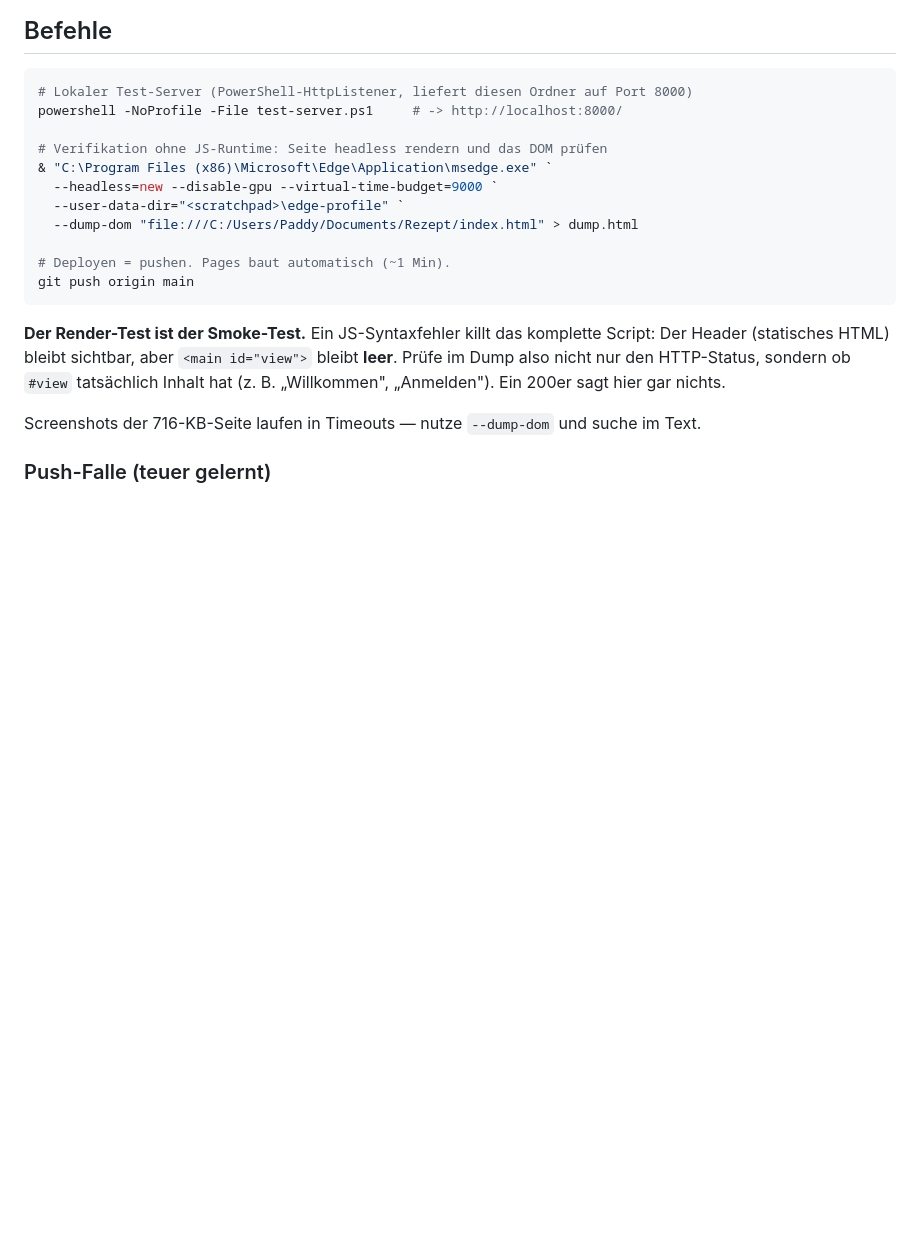
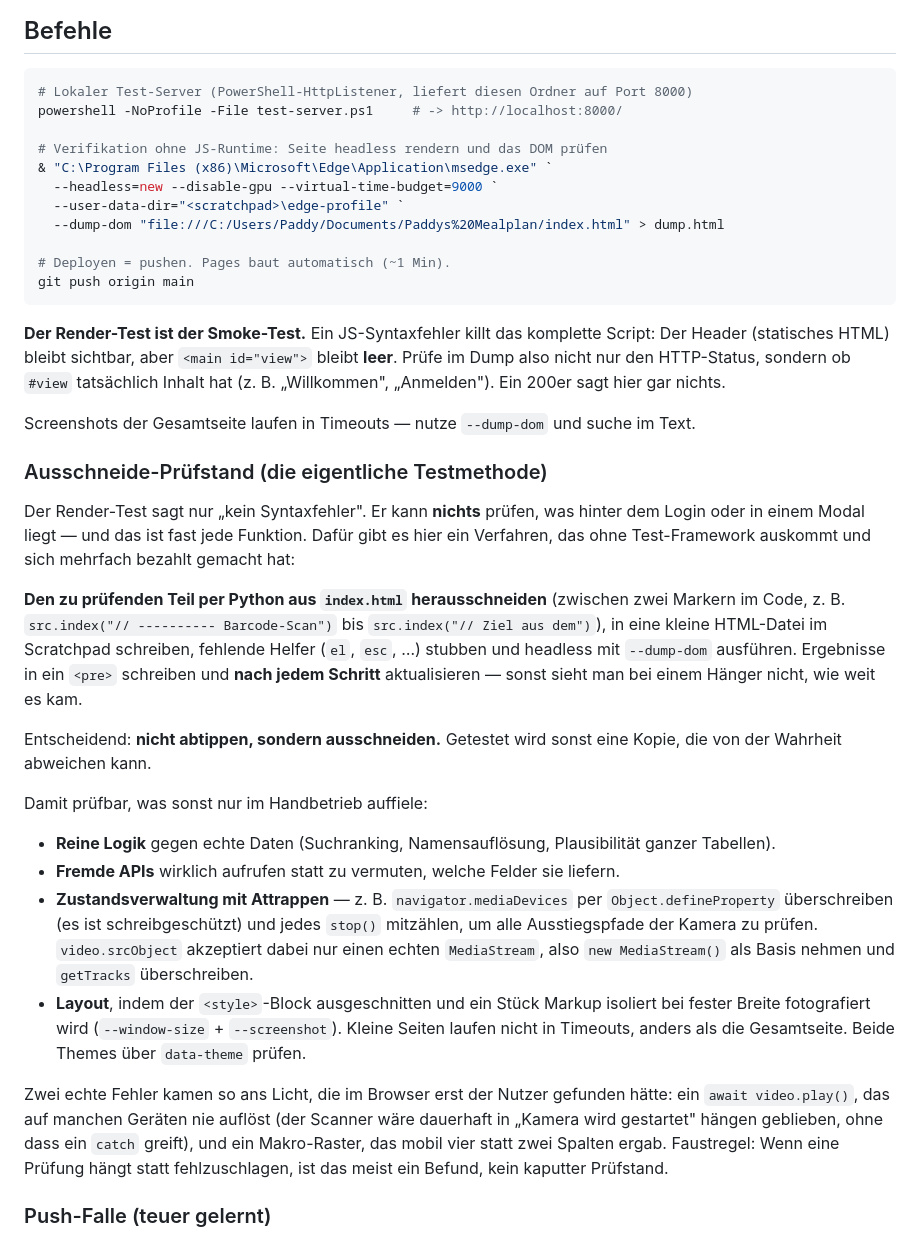
Before and after one commit to vogelpommez-a11y/mealplan, a Markdown page: CLAUDE.md, the part around the change. GitHub-like rendering; blank space fills up the shorter version.

Commit message:
CLAUDE.md: Ausschneide-Pruefstand als Testmethode dokumentiert
Der bisher dokumentierte Render-Test sagt nur "kein Syntaxfehler" und erreicht
nichts, was hinter Login oder Modal liegt - also fast jede Funktion. Das
Verfahren, das hier tatsaechlich traegt, stand nirgends: den zu pruefenden Teil
per Python aus index.html ausschneiden (nicht abtippen), stubben und headless
ausfuehren.

Festgehalten sind die Faelle (Logik gegen echte Daten, fremde APIs wirklich
aufrufen, Zustandsverwaltung mit Attrappen, Layout per Screenshot bei fester
Breite) und die Stolpersteine, die dabei Zeit gekostet haben:
navigator.mediaDevices ist schreibgeschuetzt (Object.defineProperty noetig),
video.srcObject akzeptiert nur einen echten MediaStream, und Ergebnisse muessen
fortlaufend ausgegeben werden, sonst sieht man bei einem Haenger nicht, wie weit
es kam.

Beilaeufig: der Beispielpfad im Render-Test zeigte noch auf einen alten
Ordnernamen (Documents/Rezept), jetzt auf Documents/Paddys Mealplan.

Co-Authored-By: Claude Opus 4.8 <noreply@anthropic.com>

```diff
--- a/CLAUDE.md
+++ b/CLAUDE.md
@@ -61,7 +61,7 @@ powershell -NoProfile -File test-server.ps1     # -> http://localhost:8000/
 & "C:\Program Files (x86)\Microsoft\Edge\Application\msedge.exe" `
   --headless=new --disable-gpu --virtual-time-budget=9000 `
   --user-data-dir="<scratchpad>\edge-profile" `
-  --dump-dom "file:///C:/Users/Paddy/Documents/Rezept/index.html" > dump.html
+  --dump-dom "file:///C:/Users/Paddy/Documents/Paddys%20Mealplan/index.html" > dump.html
 
 # Deployen = pushen. Pages baut automatisch (~1 Min).
 git push origin main
@@ -72,7 +72,40 @@ git push origin main
 nicht nur den HTTP-Status, sondern ob `#view` tatsächlich Inhalt hat (z. B. „Willkommen",
 „Anmelden"). Ein 200er sagt hier gar nichts.
 
-Screenshots der 716-KB-Seite laufen in Timeouts — nutze `--dump-dom` und suche im Text.
+Screenshots der Gesamtseite laufen in Timeouts — nutze `--dump-dom` und suche im Text.
+
+### Ausschneide-Prüfstand (die eigentliche Testmethode)
+
+Der Render-Test sagt nur „kein Syntaxfehler". Er kann **nichts** prüfen, was hinter dem Login oder
+in einem Modal liegt — und das ist fast jede Funktion. Dafür gibt es hier ein Verfahren, das ohne
+Test-Framework auskommt und sich mehrfach bezahlt gemacht hat:
+
+**Den zu prüfenden Teil per Python aus `index.html` herausschneiden** (zwischen zwei Markern im
+Code, z. B. `src.index("// ---------- Barcode-Scan")` bis `src.index("// Ziel aus dem")`),
+in eine kleine HTML-Datei im Scratchpad schreiben, fehlende Helfer (`el`, `esc`, …) stubben und
+headless mit `--dump-dom` ausführen. Ergebnisse in ein `<pre>` schreiben und **nach jedem Schritt**
+aktualisieren — sonst sieht man bei einem Hänger nicht, wie weit es kam.
+
+Entscheidend: **nicht abtippen, sondern ausschneiden.** Getestet wird sonst eine Kopie, die von der
+Wahrheit abweichen kann.
+
+Damit prüfbar, was sonst nur im Handbetrieb auffiele:
+
+- **Reine Logik** gegen echte Daten (Suchranking, Namensauflösung, Plausibilität ganzer Tabellen).
+- **Fremde APIs** wirklich aufrufen statt zu vermuten, welche Felder sie liefern.
+- **Zustandsverwaltung mit Attrappen** — z. B. `navigator.mediaDevices` per
+  `Object.defineProperty` überschreiben (es ist schreibgeschützt) und jedes `stop()` mitzählen, um
+  alle Ausstiegspfade der Kamera zu prüfen. `video.srcObject` akzeptiert dabei nur einen echten
+  `MediaStream`, also `new MediaStream()` als Basis nehmen und `getTracks` überschreiben.
+- **Layout**, indem der `<style>`-Block ausgeschnitten und ein Stück Markup isoliert bei fester
+  Breite fotografiert wird (`--window-size` + `--screenshot`). Kleine Seiten laufen nicht in
+  Timeouts, anders als die Gesamtseite. Beide Themes über `data-theme` prüfen.
+
+Zwei echte Fehler kamen so ans Licht, die im Browser erst der Nutzer gefunden hätte: ein
+`await video.play()`, das auf manchen Geräten nie auflöst (der Scanner wäre dauerhaft in „Kamera
+wird gestartet" hängen geblieben, ohne dass ein `catch` greift), und ein Makro-Raster, das mobil
+vier statt zwei Spalten ergab. Faustregel: Wenn eine Prüfung hängt statt fehlzuschlagen, ist das
+meist ein Befund, kein kaputter Prüfstand.
 
 ### Push-Falle (teuer gelernt)
 
```
